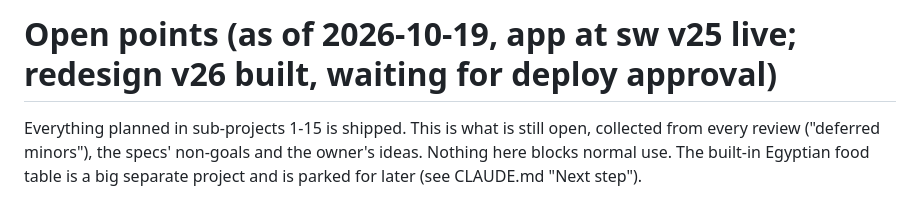
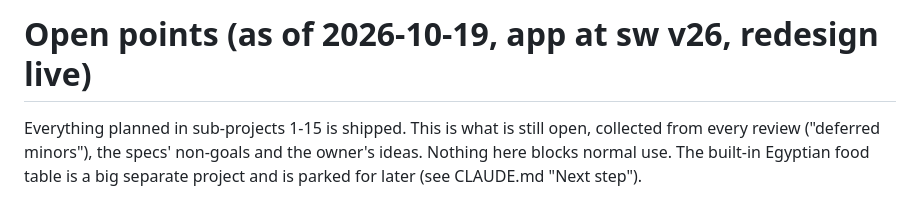
Before and after one commit to ziadosama5/Iron-Log, a Markdown page: docs/open-points.md, the part around the change. Rendered like a GitHub page.

```diff
--- a/docs/open-points.md
+++ b/docs/open-points.md
@@ -1,4 +1,4 @@
-# Open points (as of 2026-10-19, app at sw v25 live; redesign v26 built, waiting for deploy approval)
+# Open points (as of 2026-10-19, app at sw v26, redesign live)
 
 Everything planned in sub-projects 1-15 is shipped. This is what is still open, collected from every review ("deferred minors"), the specs' non-goals and the owner's ideas. Nothing here blocks normal use. The built-in Egyptian food table is a big separate project and is parked for later (see CLAUDE.md "Next step").
 
```
Also changed, not shown: docs/README.md (+1 -1 lines).
